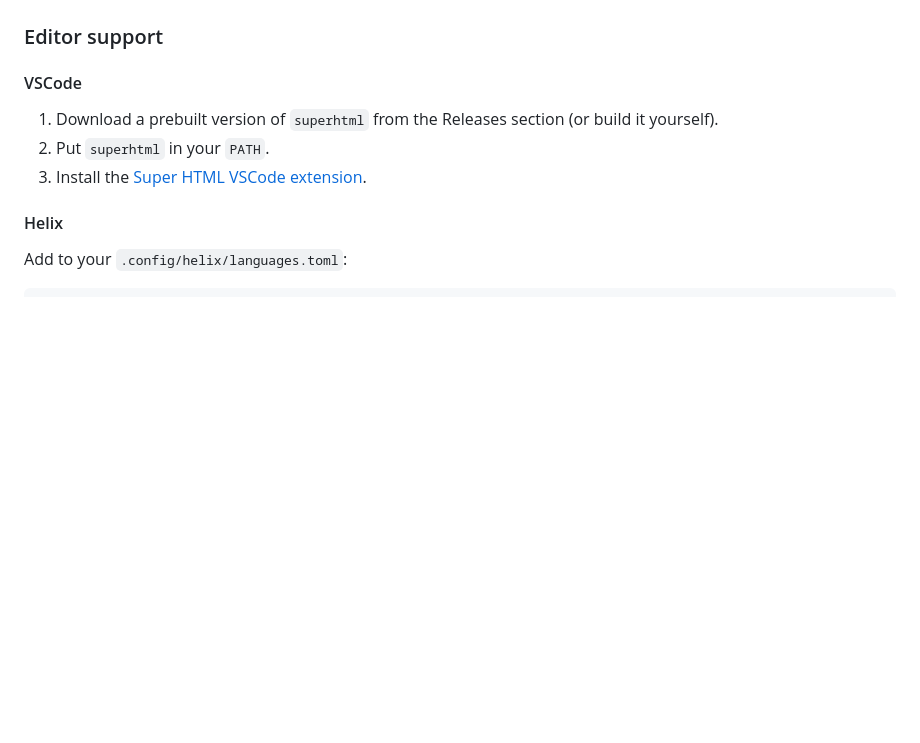
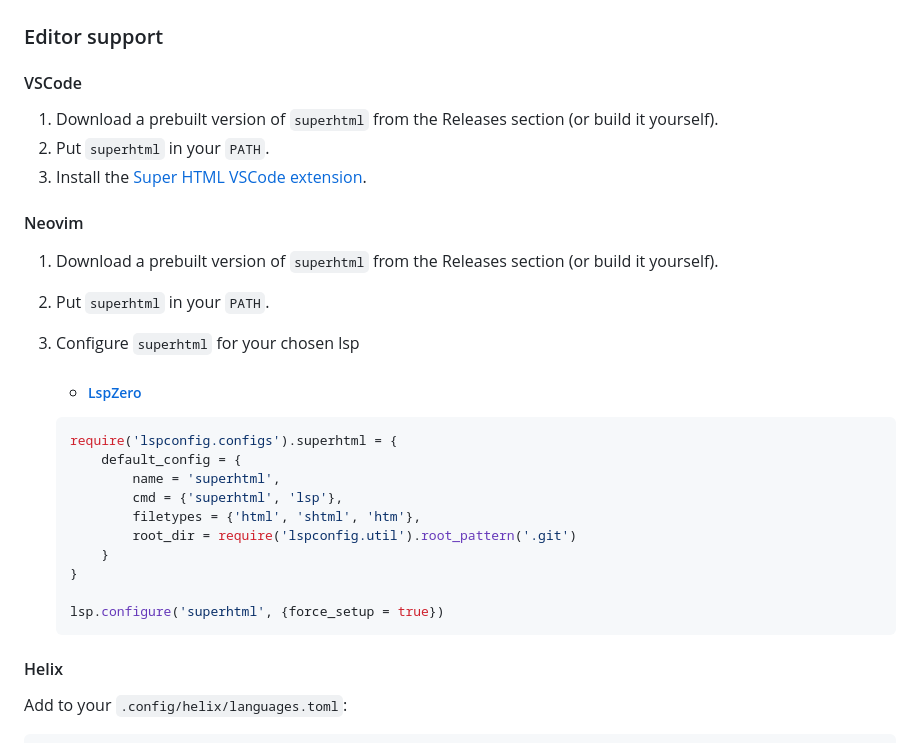
Before and after one commit to kristoff-it/superhtml, a Markdown page: README.md, the part around the change. Drawn GitHub-style; blank space fills up the shorter version.

Commit message:
Add vim config instructions for lsp-zero

````diff
--- a/README.md
+++ b/README.md
@@ -120,6 +120,25 @@ After:
 2. Put `superhtml` in your `PATH`.
 3. Install the [Super HTML VSCode extension](https://marketplace.visualstudio.com/items?itemName=LorisCro.super).
 
+#### Neovim
+1. Download a prebuilt version of `superhtml` from the Releases section (or build it yourself).
+2. Put `superhtml` in your `PATH`.
+3. Configure `superhtml` for your chosen lsp
+    - ##### [LspZero](https://github.com/VonHeikemen/lsp-zero.nvim)
+
+    ```lua
+    require('lspconfig.configs').superhtml = {
+        default_config = {
+            name = 'superhtml',
+            cmd = {'superhtml', 'lsp'},
+            filetypes = {'html', 'shtml', 'htm'},
+            root_dir = require('lspconfig.util').root_pattern('.git')
+        }
+    }
+
+    lsp.configure('superhtml', {force_setup = true})
+    ```
+
 #### Helix
 Add to your `.config/helix/languages.toml`:
 ```toml
````
